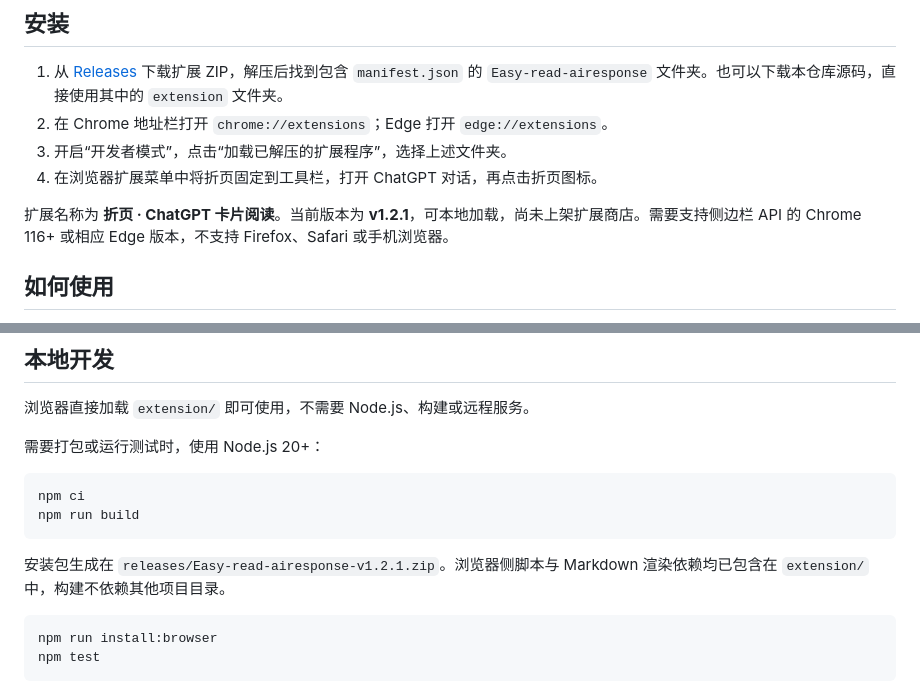
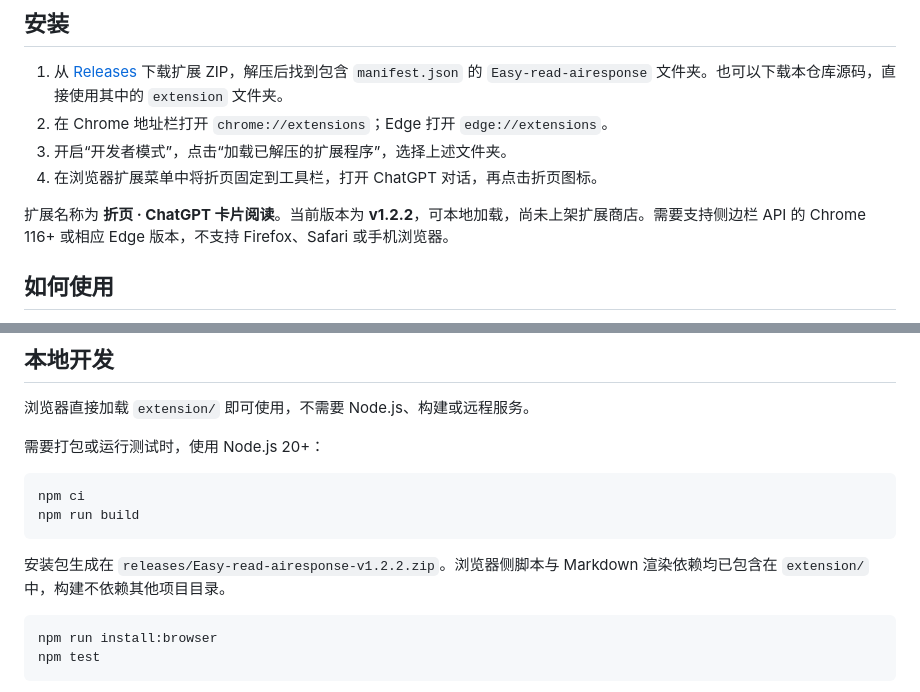
Before and after one commit to sundeyao/Easy-read-airesponse, a Markdown page: README.md, 2 parts joined by grey strips. Rendered like a GitHub page.

````diff
--- a/README.md
+++ b/README.md
@@ -42,7 +52,7 @@ v1.2.1 修复了图内各面板被单独标为 Markdown 时，只读出文字、
 3. 开启“开发者模式”，点击“加载已解压的扩展程序”，选择上述文件夹。
 4. 在浏览器扩展菜单中将折页固定到工具栏，打开 ChatGPT 对话，再点击折页图标。
 
-扩展名称为 **折页 · ChatGPT 卡片阅读**。当前版本为 **v1.2.1**，可本地加载，尚未上架扩展商店。需要支持侧边栏 API 的 Chrome 116+ 或相应 Edge 版本，不支持 Firefox、Safari 或手机浏览器。
+扩展名称为 **折页 · ChatGPT 卡片阅读**。当前版本为 **v1.2.2**，可本地加载，尚未上架扩展商店。需要支持侧边栏 API 的 Chrome 116+ 或相应 Edge 版本，不支持 Firefox、Safari 或手机浏览器。
 
 ## 如何使用
 
@@ -87,7 +97,7 @@ npm ci
 npm run build
 ```
 
-安装包生成在 `releases/Easy-read-airesponse-v1.2.1.zip`。浏览器侧脚本与 Markdown 渲染依赖均已包含在 `extension/` 中，构建不依赖其他项目目录。
+安装包生成在 `releases/Easy-read-airesponse-v1.2.2.zip`。浏览器侧脚本与 Markdown 渲染依赖均已包含在 `extension/` 中，构建不依赖其他项目目录。
 
 ```sh
 npm run install:browser
````
Also changed, not shown: other parts of README.md (+11 -1 lines), docs/images/agent-reader.png (added), docs/images/code-reader.png (added), 9 other files.
